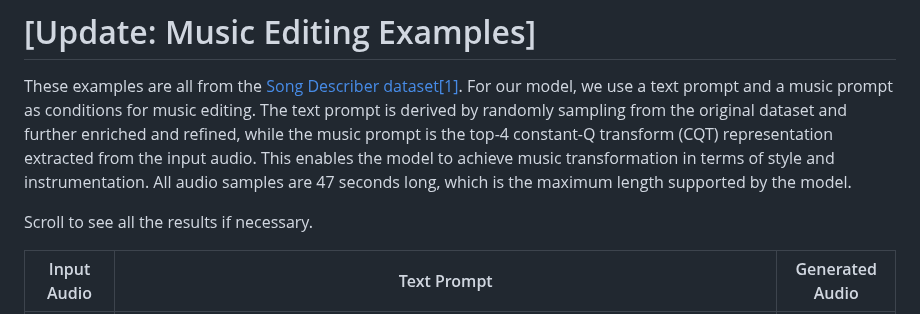
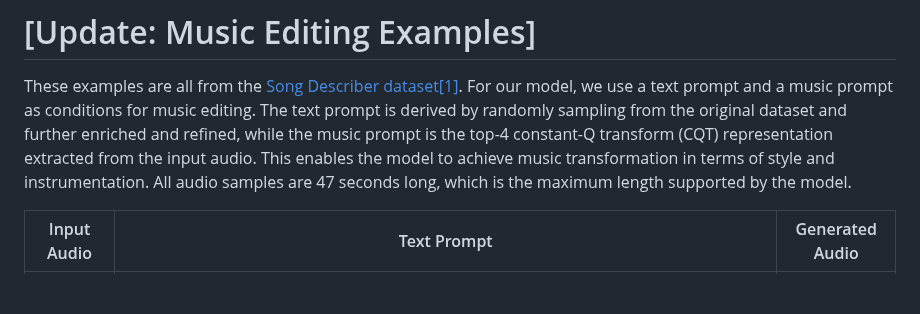
Before and after one commit to stable-audio-control/stable-audio-control.github.io, a Markdown page: web/index.md, the part around the change. Rendered like a GitHub page; blank space fills up the shorter version.

Commit message:
detele roll

```diff
--- a/web/index.md
+++ b/web/index.md
@@ -33,8 +33,6 @@ Experiments have been performed on text-to-music generation and music-style tran
 
 These examples are all from the [Song Describer dataset](https://github.com/mulab-mir/song-describer-dataset)<a href="#note1" id="note1ref">[1]</a>. For our model, we use a text prompt and a music prompt as conditions for music editing. The text prompt is derived by randomly sampling from the original dataset and further enriched and refined,
 while the music prompt is the top-4 constant-Q transform (CQT) representation extracted from the input audio. This enables the model to achieve music transformation in terms of style and instrumentation. All audio samples are 47 seconds long, which is the maximum length supported by the model.
-
-Scroll to see all the results if necessary.
 
 <table class="table table-sm text-center" style="vertical-align: middle;">
   <colgroup>
```
